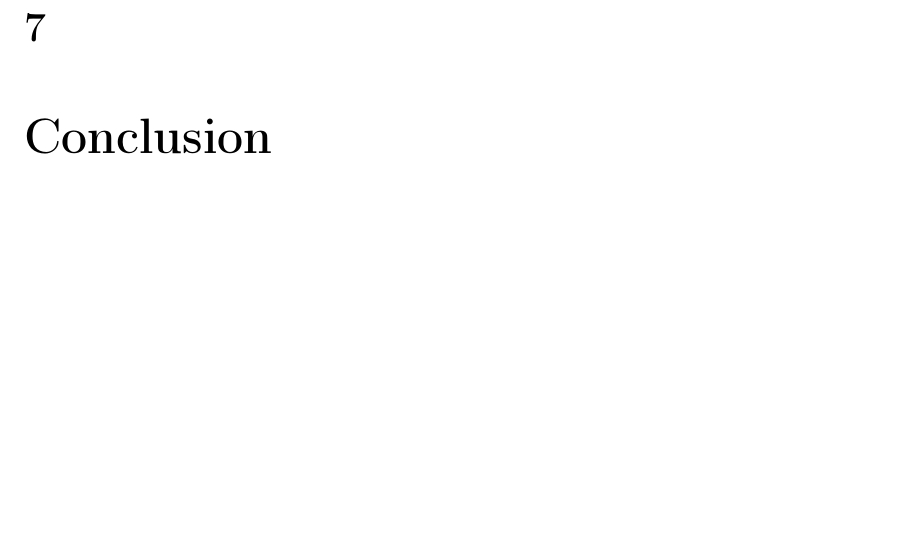
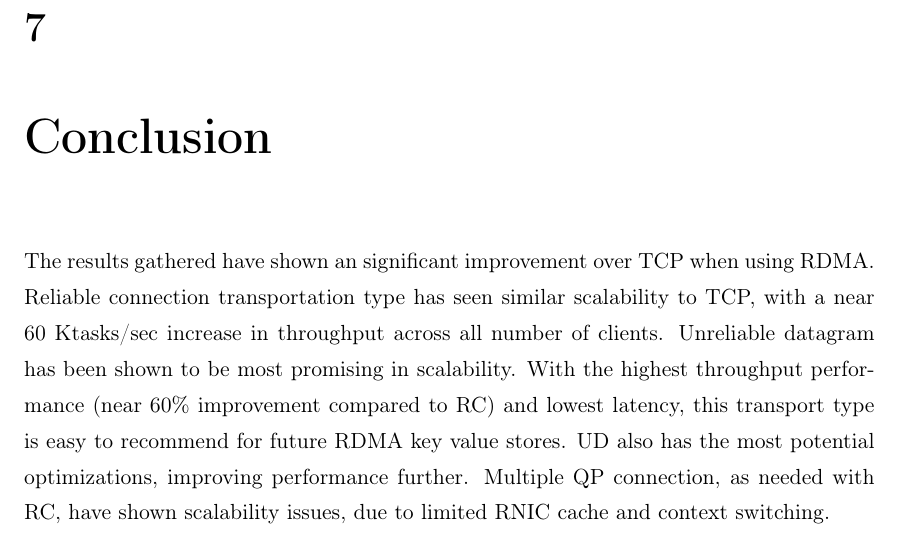
Before and after one commit to jtro0/RDMA-KV-store, a LaTeX thesis (write_up/thesis.tex, which reads write_up/7_conclusion/conclusion.tex): part of page 31 of 33, cut so that both start at the same text, the shorter picture padded with empty space. Compiled offline with pdfLaTeX.

Commit message:
Conclusion, maybe need to add more?

```diff
--- a/write_up/7_conclusion/conclusion.tex
+++ b/write_up/7_conclusion/conclusion.tex
@@ -16,10 +16,12 @@
 
 % ----------------------- contents from here ------------------------
 %
-
-\dots
-
-
+The results gathered have shown an significant improvement over TCP when using RDMA.
+Reliable connection transportation type has seen similar scalability to TCP, with a near 60 Ktasks/sec increase in throughput across all number of clients.
+Unreliable datagram has been shown to be most promising in scalability.
+With the highest throughput performance (near 60\% improvement compared to RC) and lowest latency, this transport type is easy to recommend for future RDMA key value stores.
+UD also has the most potential optimizations, improving performance further.
+Multiple QP connection, as needed with RC, have shown scalability issues, due to limited RNIC cache and context switching.
 
 % ---------------------------------------------------------------------------
 % ----------------------- end of thesis sub-document ------------------------
```
